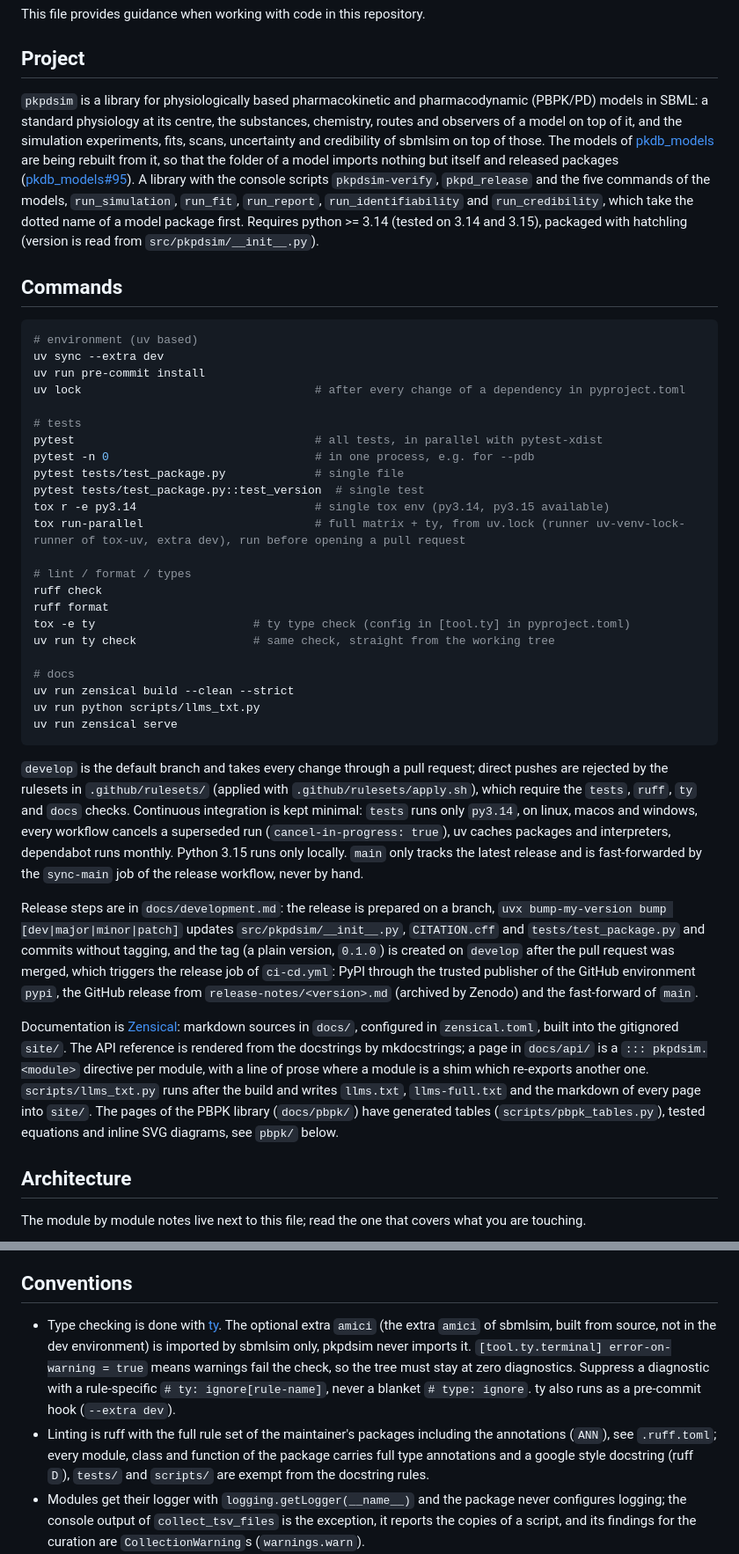
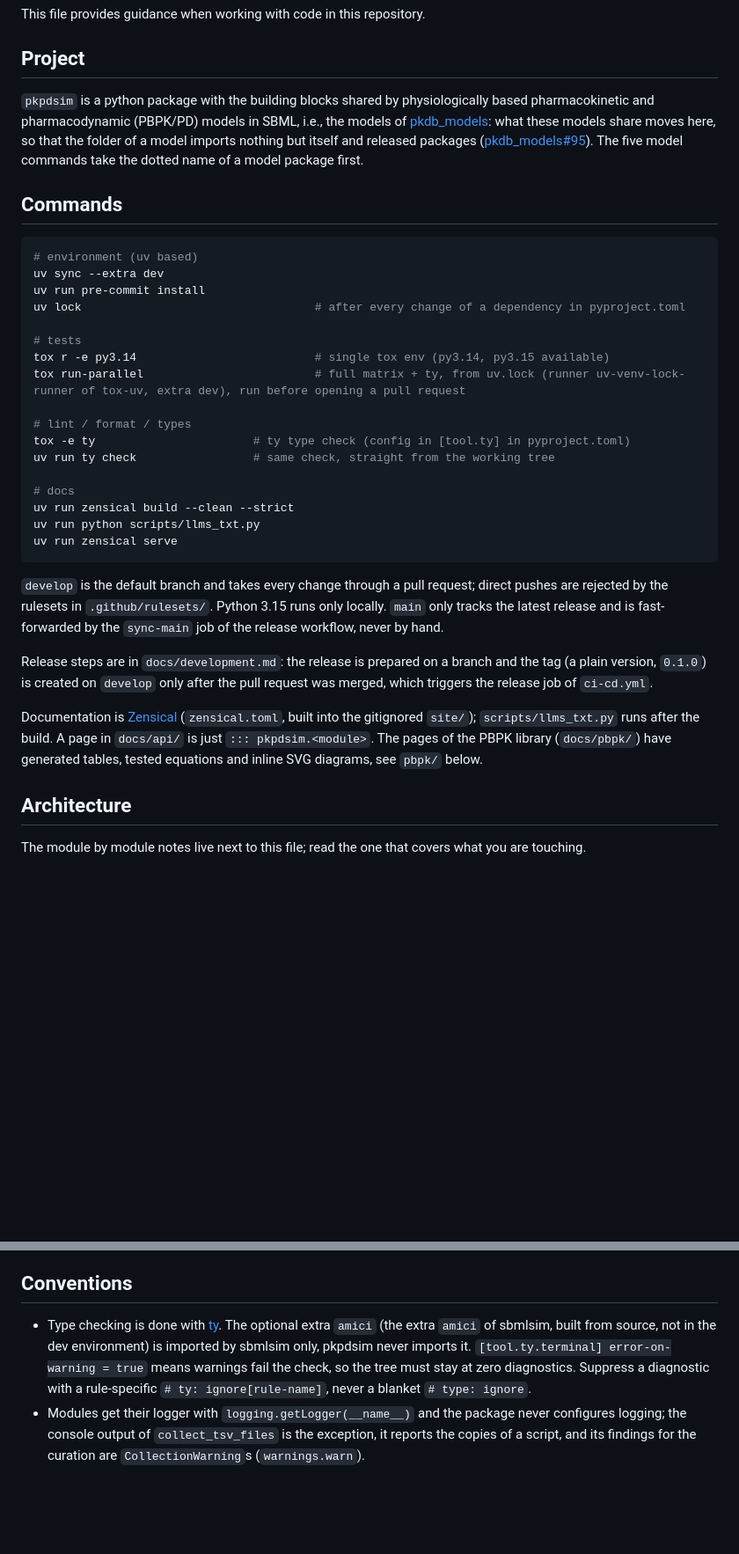
Before and after one commit to matthiaskoenig/pkpdsim, a Markdown page: CLAUDE.md, 2 parts joined by grey strips. Shown at 88% size. Rendered like a GitHub page; blank space fills up the shorter version.

Commit message:
CLAUDE.md drops what a session reads from pyproject.toml, .ruff.toml, .github/ and docs/development.md, and keeps the rationale, the gotchas and the pointers
Every line of the file is in context in every session, so a line a session can
reconstruct from the repository costs more than it carries. What went: the
console scripts, the python version and the build backend (`[project.scripts]`,
`requires-python`, `[build-system]`, `[tool.hatch.version]`), the `pytest` and
`ruff` invocations (`addopts = "-n auto"` carries the same comment, and both run
as pre-commit hooks), the rulesets and the shape of continuous integration
(`.github/`, and `docs/development.md` tabulates them), the mechanics of the
release and of the documentation build (`docs/development.md`), and the bullet
of the ruff rule set (`.ruff.toml` documents its own `select` list and its
per-file ignores).

What stays: why the package exists, the branch and release etiquette, the six
pointers into `.claude/architecture/`, and the conventions a session cannot
derive, i.e. the `# ty: ignore[rule-name]` rule, the logging exception of
`collect_tsv_files`, the dependency floors with the `certifi` exception, the
registry of `conftest.py`, the contract of the executed snippets, the policy of
`uv.lock`, the `LD_LIBRARY_PATH` of libroadrunner and the markdown without hard
wraps.

9757 to 7679 characters.

````diff
--- a/CLAUDE.md
+++ b/CLAUDE.md
@@ -4,7 +4,7 @@ This file provides guidance when working with code in this repository.
 
 ## Project
 
-`pkpdsim` is a library for physiologically based pharmacokinetic and pharmacodynamic (PBPK/PD) models in SBML: a standard physiology at its centre, the substances, chemistry, routes and observers of a model on top of it, and the simulation experiments, fits, scans, uncertainty and credibility of sbmlsim on top of those. The models of [pkdb_models](https://github.com/matthiaskoenig/pkdb_models) are being rebuilt from it, so that the folder of a model imports nothing but itself and released packages ([pkdb_models#95](https://github.com/matthiaskoenig/pkdb_models/issues/95)). A library with the console scripts `pkpdsim-verify`, `pkpd_release` and the five commands of the models, `run_simulation`, `run_fit`, `run_report`, `run_identifiability` and `run_credibility`, which take the dotted name of a model package first. Requires python >= 3.14 (tested on 3.14 and 3.15), packaged with hatchling (version is read from `src/pkpdsim/__init__.py`).
+`pkpdsim` is a python package with the building blocks shared by physiologically based pharmacokinetic and pharmacodynamic (PBPK/PD) models in SBML, i.e., the models of [pkdb_models](https://github.com/matthiaskoenig/pkdb_models): what these models share moves here, so that the folder of a model imports nothing but itself and released packages ([pkdb_models#95](https://github.com/matthiaskoenig/pkdb_models/issues/95)). The five model commands take the dotted name of a model package first.
 
 ## Commands
 
@@ -15,16 +15,10 @@ uv run pre-commit install
 uv lock                                  # after every change of a dependency in pyproject.toml
 
 # tests
-pytest                                   # all tests, in parallel with pytest-xdist
-pytest -n 0                              # in one process, e.g. for --pdb
-pytest tests/test_package.py             # single file
-pytest tests/test_package.py::test_version  # single test
 tox r -e py3.14                          # single tox env (py3.14, py3.15 available)
 tox run-parallel                         # full matrix + ty, from uv.lock (runner uv-venv-lock-runner of tox-uv, extra dev), run before opening a pull request
 
 # lint / format / types
-ruff check
-ruff format
 tox -e ty                       # ty type check (config in [tool.ty] in pyproject.toml)
 uv run ty check                 # same check, straight from the working tree
 
@@ -34,11 +28,11 @@ uv run python scripts/llms_txt.py
 uv run zensical serve
 ```
 
-`develop` is the default branch and takes every change through a pull request; direct pushes are rejected by the rulesets in `.github/rulesets/` (applied with `.github/rulesets/apply.sh`), which require the `tests`, `ruff`, `ty` and `docs` checks. Continuous integration is kept minimal: `tests` runs only `py3.14`, on linux, macos and windows, every workflow cancels a superseded run (`cancel-in-progress: true`), uv caches packages and interpreters, dependabot runs monthly. Python 3.15 runs only locally. `main` only tracks the latest release and is fast-forwarded by the `sync-main` job of the release workflow, never by hand.
+`develop` is the default branch and takes every change through a pull request; direct pushes are rejected by the rulesets in `.github/rulesets/`. Python 3.15 runs only locally. `main` only tracks the latest release and is fast-forwarded by the `sync-main` job of the release workflow, never by hand.
 
-Release steps are in `docs/development.md`: the release is prepared on a branch, `uvx bump-my-version bump [dev|major|minor|patch]` updates `src/pkpdsim/__init__.py`, `CITATION.cff` and `tests/test_package.py` and commits without tagging, and the tag (a plain version, `0.1.0`) is created on `develop` after the pull request was merged, which triggers the release job of `ci-cd.yml`: PyPI through the trusted publisher of the GitHub environment `pypi`, the GitHub release from `release-notes/<version>.md` (archived by Zenodo) and the fast-forward of `main`.
+Release steps are in `docs/development.md`: the release is prepared on a branch and the tag (a plain version, `0.1.0`) is created on `develop` only after the pull request was merged, which triggers the release job of `ci-cd.yml`.
 
-Documentation is [Zensical](https://zensical.org/): markdown sources in `docs/`, configured in `zensical.toml`, built into the gitignored `site/`. The API reference is rendered from the docstrings by mkdocstrings; a page in `docs/api/` is a `::: pkpdsim.<module>` directive per module, with a line of prose where a module is a shim which re-exports another one. `scripts/llms_txt.py` runs after the build and writes `llms.txt`, `llms-full.txt` and the markdown of every page into `site/`. The pages of the PBPK library (`docs/pbpk/`) have generated tables (`scripts/pbpk_tables.py`), tested equations and inline SVG diagrams, see `pbpk/` below.
+Documentation is [Zensical](https://zensical.org/) (`zensical.toml`, built into the gitignored `site/`); `scripts/llms_txt.py` runs after the build. A page in `docs/api/` is just `::: pkpdsim.<module>`. The pages of the PBPK library (`docs/pbpk/`) have generated tables, tested equations and inline SVG diagrams, see `pbpk/` below.
 
 ## Architecture
 
@@ -53,8 +47,7 @@ The module by module notes live next to this file; read the one that covers what
 
 ## Conventions
 
-- Type checking is done with [ty](https://docs.astral.sh/ty/). The optional extra `amici` (the extra `amici` of sbmlsim, built from source, not in the dev environment) is imported by sbmlsim only, pkpdsim never imports it. `[tool.ty.terminal] error-on-warning = true` means warnings fail the check, so the tree must stay at zero diagnostics. Suppress a diagnostic with a rule-specific `# ty: ignore[rule-name]`, never a blanket `# type: ignore`. ty also runs as a pre-commit hook (`--extra dev`).
-- Linting is ruff with the full rule set of the maintainer's packages including the annotations (`ANN`), see `.ruff.toml`; every module, class and function of the package carries full type annotations and a google style docstring (ruff `D`), `tests/` and `scripts/` are exempt from the docstring rules.
+- Type checking is done with [ty](https://docs.astral.sh/ty/). The optional extra `amici` (the extra `amici` of sbmlsim, built from source, not in the dev environment) is imported by sbmlsim only, pkpdsim never imports it. `[tool.ty.terminal] error-on-warning = true` means warnings fail the check, so the tree must stay at zero diagnostics. Suppress a diagnostic with a rule-specific `# ty: ignore[rule-name]`, never a blanket `# type: ignore`.
 - Modules get their logger with `logging.getLogger(__name__)` and the package never configures logging; the console output of `collect_tsv_files` is the exception, it reports the copies of a script, and its findings for the curation are `CollectionWarning`s (`warnings.warn`).
 - A dependency is only added for an import of the package; the floors in `pyproject.toml` are the releases the package was tested with. The exception is a floor of a security fix of a transitive dependency: `certifi>=2026.10.19` (GHSA-6q48-6c7w-9gw2, the CA bundle of requests, which sbmlutils and pymetadata use).
 - `tests/conftest.py` loads the registry of identifiers.org, which sbmlutils resolves annotations with, into the cache of pymetadata once in the controller of the session; without it the parallel workers download it at the same time and the replace of the cache file fails on Windows (matthiaskoenig/pymetadata#102).
````
